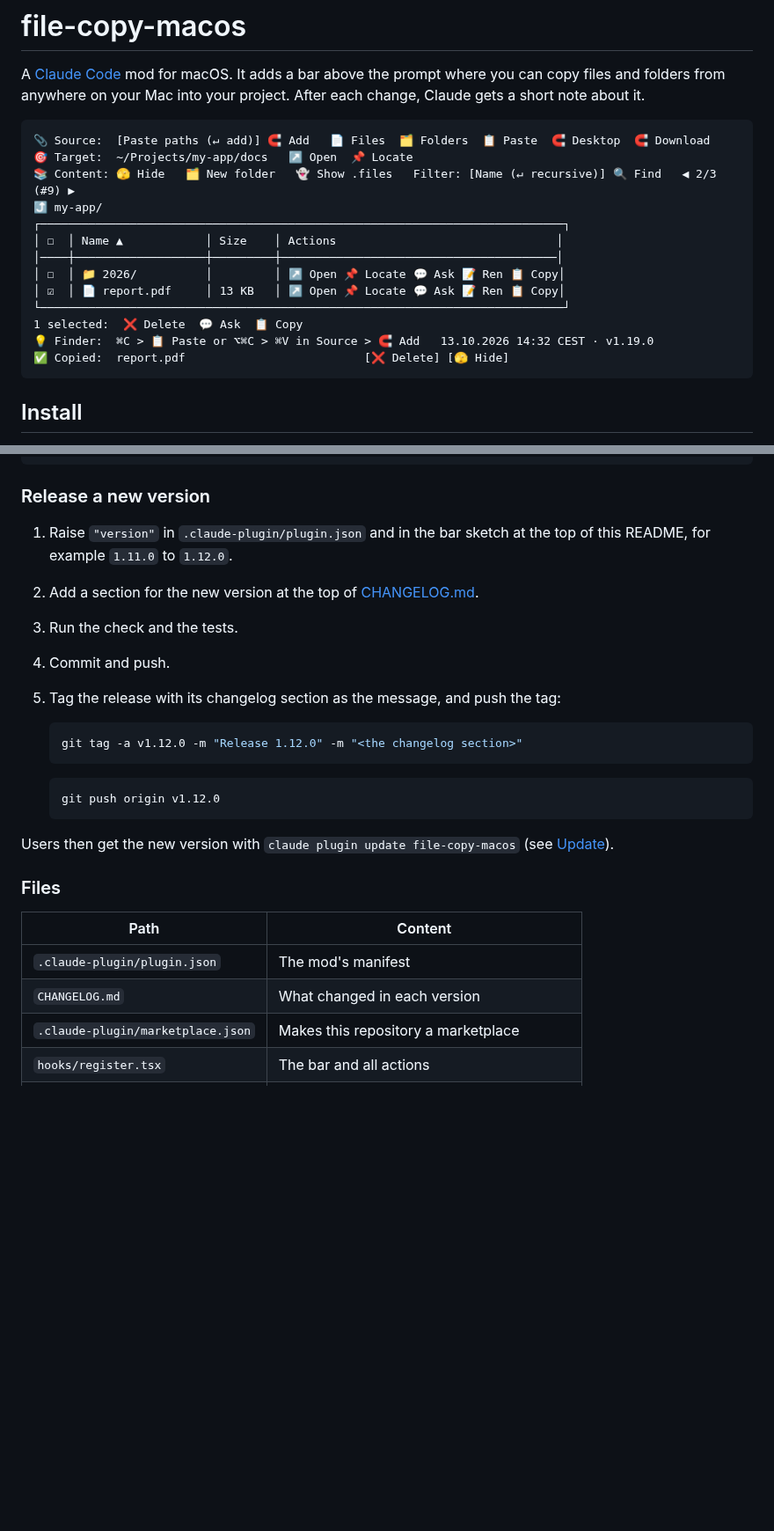
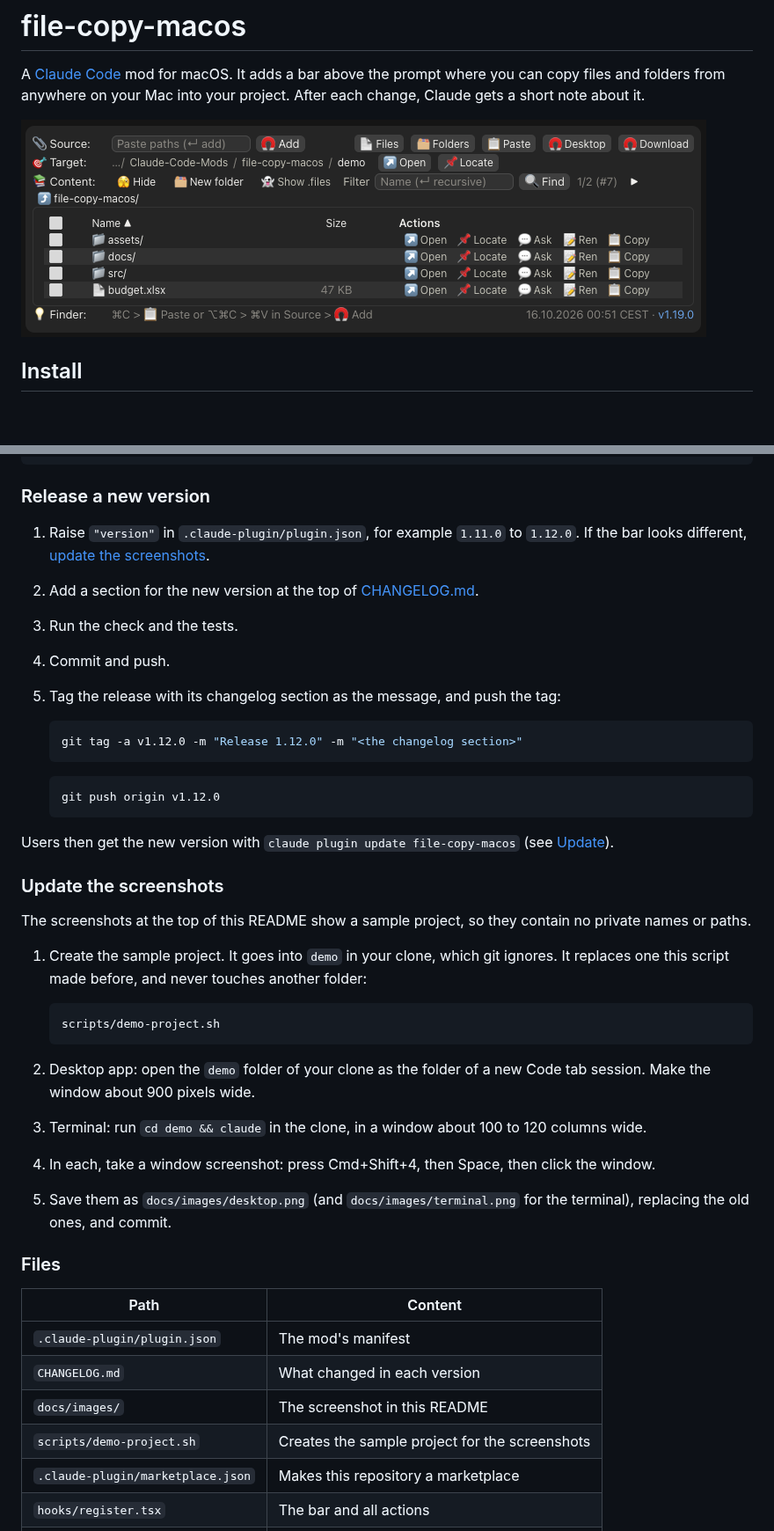
Before and after one commit to olafrv/file-copy-macos, a Markdown page: README.md, 2 parts joined by grey strips. Shown at 88% size. Drawn GitHub-style; pictures changed too: docs/images/desktop.png (added); blank space fills up the shorter version.

````diff
--- a/README.md
+++ b/README.md
@@ -2,21 +2,7 @@
 
 A [Claude Code](https://claude.com/claude-code) mod for macOS. It adds a bar above the prompt where you can copy files and folders from anywhere on your Mac into your project. After each change, Claude gets a short note about it.
 
-```
-📎 Source:  [Paste paths (↵ add)] 🧲 Add   📄 Files  🗂️ Folders  📋 Paste  🧲 Desktop  🧲 Download
-🎯 Target:  ~/Projects/my-app/docs   ↗️ Open  📌 Locate
-📚 Content: 🫣 Hide   🗂️ New folder   👻 Show .files   Filter: [Name (↵ recursive)] 🔍 Find   ◀ 2/3 (#9) ▶
-⤴️ my-app/
-┌────────────────────────────────────────────────────────────────────────────┐
-│ ☐  │ Name ▲            │ Size    │ Actions                                │
-│────┼───────────────────┼─────────┼────────────────────────────────────────│
-│ ☐  │ 📁 2026/          │         │ ↗️ Open 📌 Locate 💬 Ask 📝 Ren 📋 Copy│
-│ ☑  │ 📄 report.pdf     │ 13 KB   │ ↗️ Open 📌 Locate 💬 Ask 📝 Ren 📋 Copy│
-└────────────────────────────────────────────────────────────────────────────┘
-1 selected:  ❌ Delete  💬 Ask  📋 Copy
-💡 Finder:  ⌘C > 📋 Paste or ⌥⌘C > ⌘V in Source > 🧲 Add   13.10.2026 14:32 CEST · v1.19.0
-✅ Copied:  report.pdf                          [❌ Delete] [🫣 Hide]
-```
+![The bar in the Claude Code desktop app](docs/images/desktop.png)
 
 ## Install
 
@@ -224,7 +210,7 @@ claude plugin test .
 
 ### Release a new version
 
-1. Raise `"version"` in `.claude-plugin/plugin.json` and in the bar sketch at the top of this README, for example `1.11.0` to `1.12.0`.
+1. Raise `"version"` in `.claude-plugin/plugin.json`, for example `1.11.0` to `1.12.0`. If the bar looks different, [update the screenshots](#update-the-screenshots).
 2. Add a section for the new version at the top of [CHANGELOG.md](CHANGELOG.md).
 3. Run the check and the tests.
 4. Commit and push.
@@ -240,12 +226,29 @@ claude plugin test .
 
 Users then get the new version with `claude plugin update file-copy-macos` (see [Update](#update)).
 
+### Update the screenshots
+
+The screenshots at the top of this README show a sample project, so they contain no private names or paths.
+
+1. Create the sample project. It goes into `demo` in your clone, which git ignores. It replaces one this script made before, and never touches another folder:
+
+   ```bash
+   scripts/demo-project.sh
+   ```
+
+2. Desktop app: open the `demo` folder of your clone as the folder of a new Code tab session. Make the window about 900 pixels wide.
+3. Terminal: run `cd demo && claude` in the clone, in a window about 100 to 120 columns wide.
+4. In each, take a window screenshot: press Cmd+Shift+4, then Space, then click the window.
+5. Save them as `docs/images/desktop.png` (and `docs/images/terminal.png` for the terminal), replacing the old ones, and commit.
+
 ### Files
 
 | Path | Content |
 | --- | --- |
 | `.claude-plugin/plugin.json` | The mod's manifest |
 | `CHANGELOG.md` | What changed in each version |
+| `docs/images/` | The screenshot in this README |
+| `scripts/demo-project.sh` | Creates the sample project for the screenshots |
 | `.claude-plugin/marketplace.json` | Makes this repository a marketplace |
 | `hooks/register.tsx` | The bar and all actions |
 | `hooks/paths.ts` | Path parsing and size formatting |
````
Also changed, not shown: other parts of README.md (+1 -1 lines), 4 other files.
